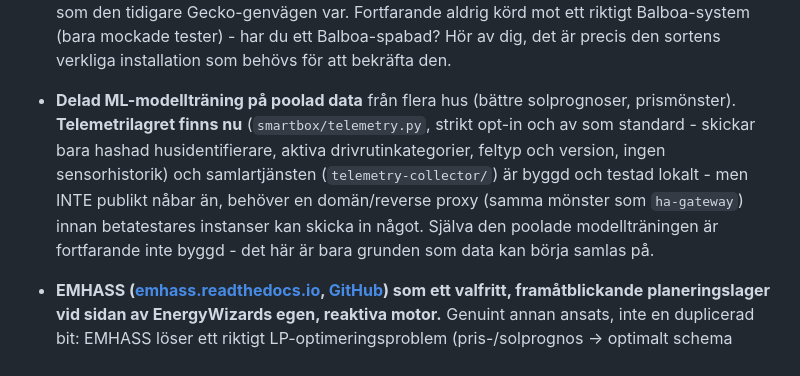
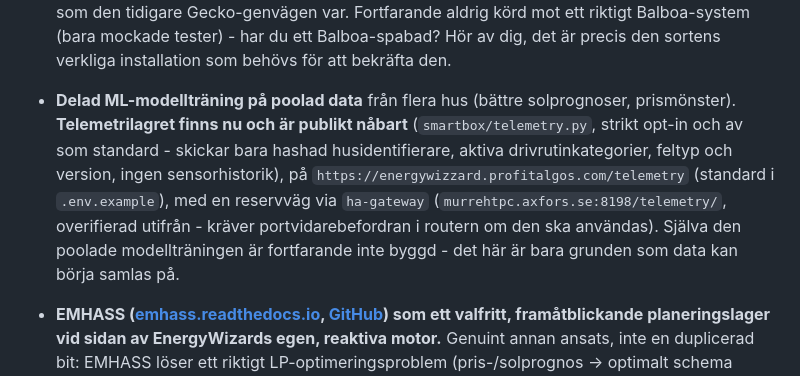
Before and after one commit to murre87/energywizard, a Markdown page: ROADMAP.md, the part around the change. GitHub-like rendering.

Commit message:
ROADMAP: rätta telemetriraden - collectorn är publikt nåbar nu
Var skriven innan profitalgos.com/telemetry och ha-gateway-reservvägen
kopplades in (samma session, senare samma kväll).

Co-Authored-By: Claude Sonnet 5 <noreply@anthropic.com>

```diff
--- a/ROADMAP.md
+++ b/ROADMAP.md
@@ -102,14 +102,16 @@ tydligt vad som redan är beslutat och vad som väntar på mer underlag.
   verkliga installation som behövs för att bekräfta den.
 
 - **Delad ML-modellträning på poolad data** från flera hus (bättre solprognoser,
-  prismönster). **Telemetrilagret finns nu** (`smartbox/telemetry.py`,
-  strikt opt-in och av som standard - skickar bara hashad husidentifierare,
-  aktiva drivrutinkategorier, feltyp och version, ingen sensorhistorik) och
-  samlartjänsten (`telemetry-collector/`) är byggd och testad lokalt - men
-  INTE publikt nåbar än, behöver en domän/reverse proxy (samma mönster som
-  `ha-gateway`) innan betatestares instanser kan skicka in något. Själva den
-  poolade modellträningen är fortfarande inte byggd - det här är bara
-  grunden som data kan börja samlas på.
+  prismönster). **Telemetrilagret finns nu och är publikt nåbart**
+  (`smartbox/telemetry.py`, strikt opt-in och av som standard - skickar bara
+  hashad husidentifierare, aktiva drivrutinkategorier, feltyp och version,
+  ingen sensorhistorik), på
+  `https://energywizzard.profitalgos.com/telemetry` (standard i
+  `.env.example`), med en reservväg via `ha-gateway`
+  (`murrehtpc.axfors.se:8198/telemetry/`, overifierad utifrån - kräver
+  portvidarebefordran i routern om den ska användas). Själva den poolade
+  modellträningen är fortfarande inte byggd - det här är bara grunden som
+  data kan börja samlas på.
 
 - **EMHASS ([emhass.readthedocs.io](https://emhass.readthedocs.io/en/latest/),
   [GitHub](https://github.com/davidusb-geek/emhass)) som ett valfritt,
```
